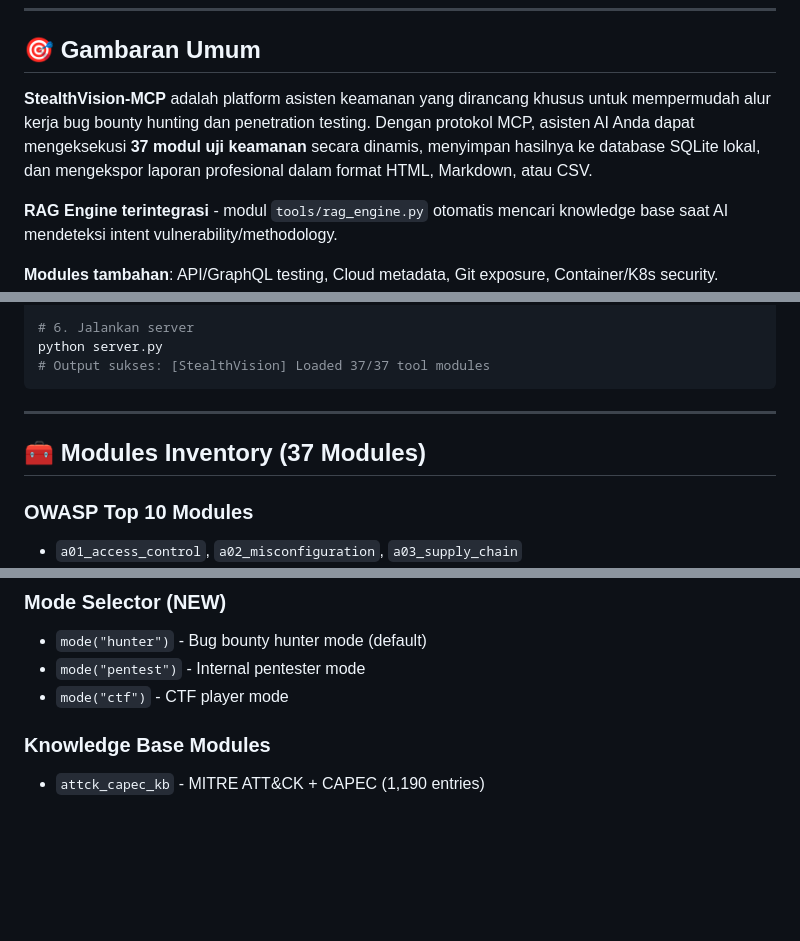
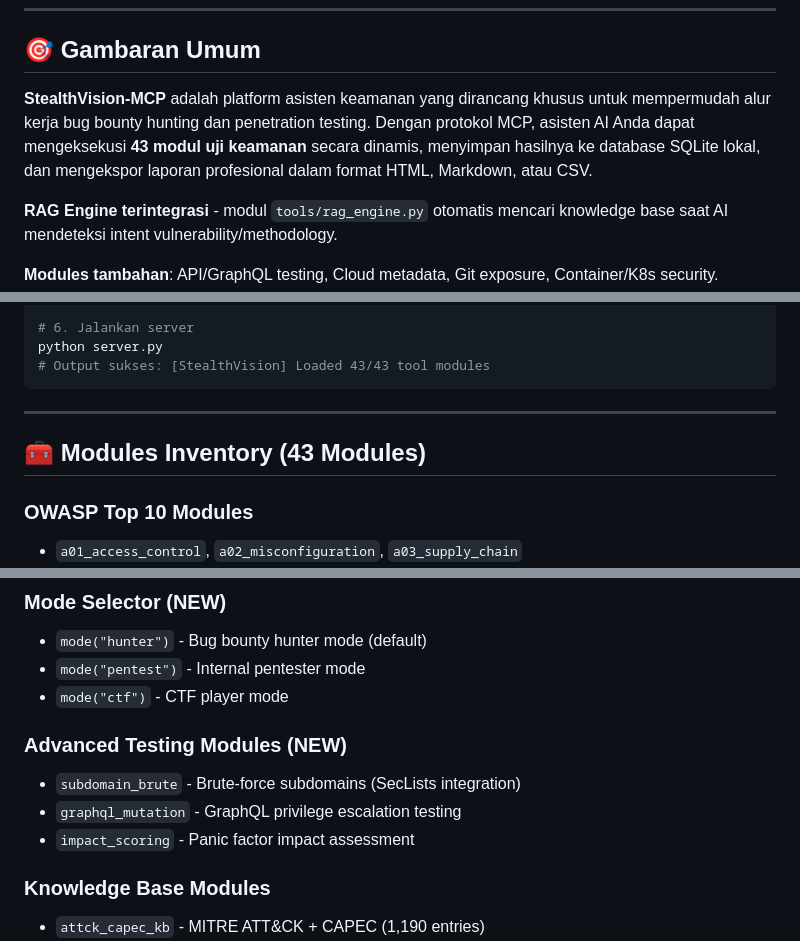
Before and after one commit to sylncereyes/bugbounty-mcp, a Markdown page: README.md, 3 parts joined by grey strips. Rendered like a GitHub page; blank space fills up the shorter version.

Commit message:
Update README: 43 modules with advanced testing features

````diff
--- a/README.md
+++ b/README.md
@@ -7,7 +7,7 @@
 
 ## 🎯 Gambaran Umum
 
-**StealthVision-MCP** adalah platform asisten keamanan yang dirancang khusus untuk mempermudah alur kerja bug bounty hunting dan penetration testing. Dengan protokol MCP, asisten AI Anda dapat mengeksekusi **37 modul uji keamanan** secara dinamis, menyimpan hasilnya ke database SQLite lokal, dan mengekspor laporan profesional dalam format HTML, Markdown, atau CSV.
+**StealthVision-MCP** adalah platform asisten keamanan yang dirancang khusus untuk mempermudah alur kerja bug bounty hunting dan penetration testing. Dengan protokol MCP, asisten AI Anda dapat mengeksekusi **43 modul uji keamanan** secara dinamis, menyimpan hasilnya ke database SQLite lokal, dan mengekspor laporan profesional dalam format HTML, Markdown, atau CSV.
 
 **RAG Engine terintegrasi** - modul `tools/rag_engine.py` otomatis mencari knowledge base saat AI mendeteksi intent vulnerability/methodology.
 
@@ -61,12 +61,12 @@ git clone --depth 1 https://github.com/projectdiscovery/nuclei-templates knowled
 
 # 6. Jalankan server
 python server.py
-# Output sukses: [StealthVision] Loaded 37/37 tool modules
+# Output sukses: [StealthVision] Loaded 43/43 tool modules
 ```
 
 ---
 
-## 🧰 Modules Inventory (37 Modules)
+## 🧰 Modules Inventory (43 Modules)
 
 ### OWASP Top 10 Modules
 - `a01_access_control`, `a02_misconfiguration`, `a03_supply_chain`
@@ -89,6 +89,11 @@ python server.py
 - `mode("hunter")` - Bug bounty hunter mode (default)
 - `mode("pentest")` - Internal pentester mode
 - `mode("ctf")` - CTF player mode
+
+### Advanced Testing Modules (NEW)
+- `subdomain_brute` - Brute-force subdomains (SecLists integration)
+- `graphql_mutation` - GraphQL privilege escalation testing
+- `impact_scoring` - Panic factor impact assessment
 
 ### Knowledge Base Modules
 - `attck_capec_kb` - MITRE ATT&CK + CAPEC (1,190 entries)
````
